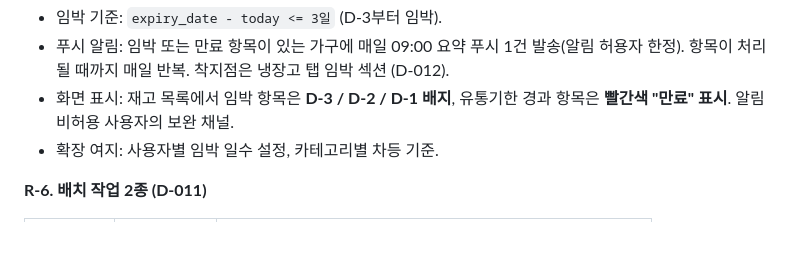
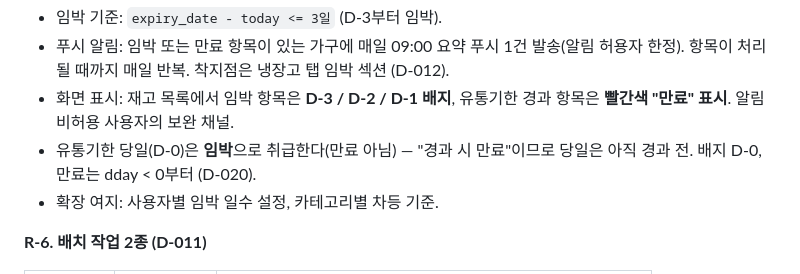
Before and after one commit to jinn12/smart-kitchen, a Markdown page: docs/04-도메인-모델-정의서.md, the part around the change. Drawn GitHub-style; blank space fills up the shorter version.

```diff
--- a/docs/04-도메인-모델-정의서.md
+++ b/docs/04-도메인-모델-정의서.md
@@ -70,6 +70,7 @@ erDiagram
 - 임박 기준: `expiry_date - today <= 3일` (D-3부터 임박).
 - 푸시 알림: 임박 또는 만료 항목이 있는 가구에 매일 09:00 요약 푸시 1건 발송(알림 허용자 한정). 항목이 처리될 때까지 매일 반복. 착지점은 냉장고 탭 임박 섹션 (D-012).
 - 화면 표시: 재고 목록에서 임박 항목은 **D-3 / D-2 / D-1 배지**, 유통기한 경과 항목은 **빨간색 "만료" 표시**. 알림 비허용 사용자의 보완 채널.
+- 유통기한 당일(D-0)은 **임박**으로 취급한다(만료 아님) — "경과 시 만료"이므로 당일은 아직 경과 전. 배지 D-0, 만료는 dday < 0부터 (D-020).
 - 확장 여지: 사용자별 임박 일수 설정, 카테고리별 차등 기준.
 
 **R-6. 배치 작업 2종 (D-011)**
```
Also changed, not shown: docs/decisions/decision-log.md (+13 -0 lines), docs/dev/04-API-명세.md (+43 -2 lines).
